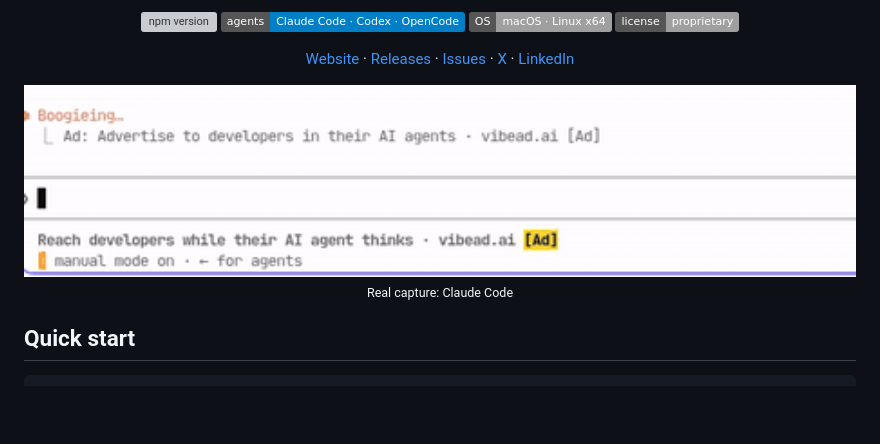
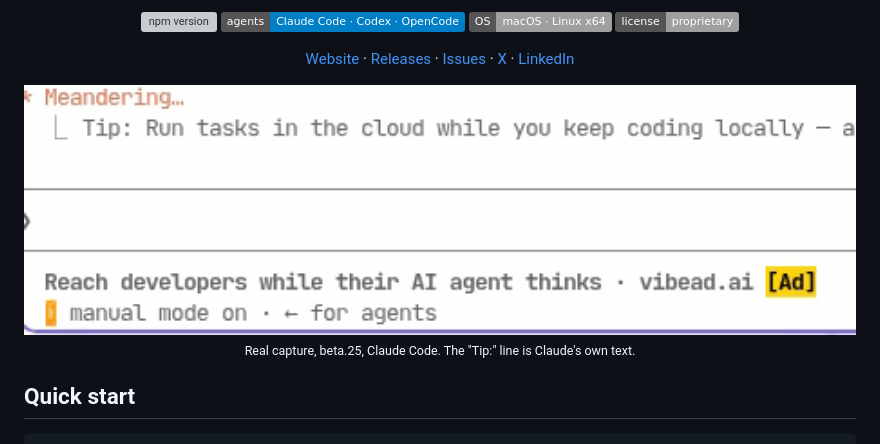
Before and after one commit to vibead/cli, a Markdown page: README.md, the part around the change. Rendered like a GitHub page; pictures changed too: docs/readme-ad-claude.gif; badges without logos; blank space fills up the shorter version; grey boxes are pictures that could not be loaded.

Commit message:
README: beta.24 Claude image (status line only) (#21)
* README: beta.24 status-line-only Claude image (scripted demo, labelled)

* README: real beta.24 Claude capture replaces scripted demo

* README: real beta.25 Claude capture

---------

Co-authored-by: tfplan <x@x>

```diff
--- a/README.md
+++ b/README.md
@@ -13,7 +13,7 @@
 <a href="https://www.vibead.ai">Website</a> · <a href="https://github.com/vibead/cli/releases/latest">Releases</a> · <a href="https://github.com/vibead/cli/issues">Issues</a> · <a href="https://x.com/VibeadAi">X</a> · <a href="https://www.linkedin.com/company/vibeadai">LinkedIn</a>
 </p>
 
-<p align="center"><img src="https://raw.githubusercontent.com/vibead/cli/main/docs/readme-ad-claude.gif" alt="Real capture: Claude Code showing a labelled [Ad] line while it thinks" width="100%"><br><sub>Real capture: Claude Code</sub></p>
+<p align="center"><img src="https://raw.githubusercontent.com/vibead/cli/main/docs/readme-ad-claude.gif" alt="Real capture, beta.25, Claude Code: a labelled [Ad] line in the status line while it thinks (the Tip: line is Claude's own text)" width="100%"><br><sub>Real capture, beta.25, Claude Code. The "Tip:" line is Claude's own text.</sub></p>
 
 ## Quick start
 
```
